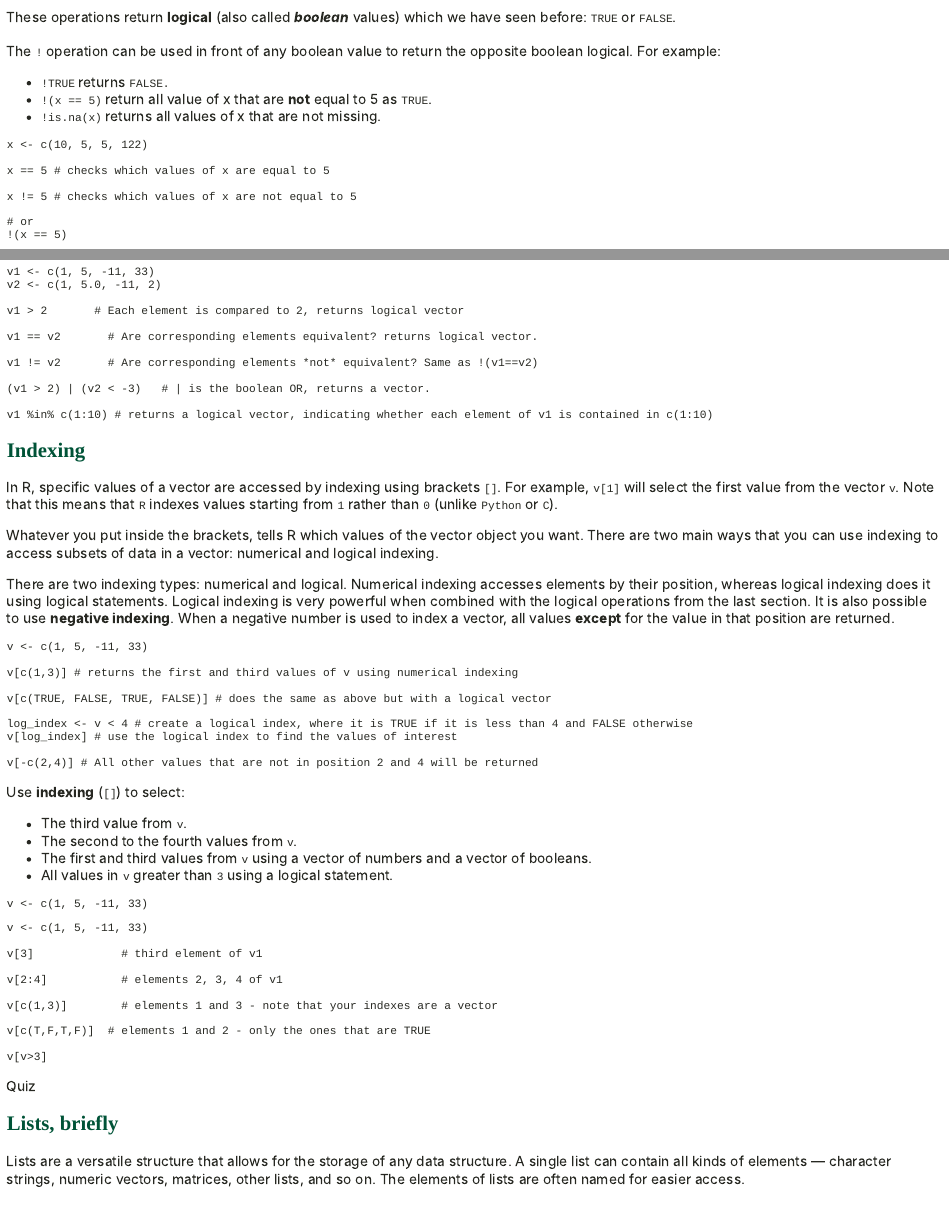
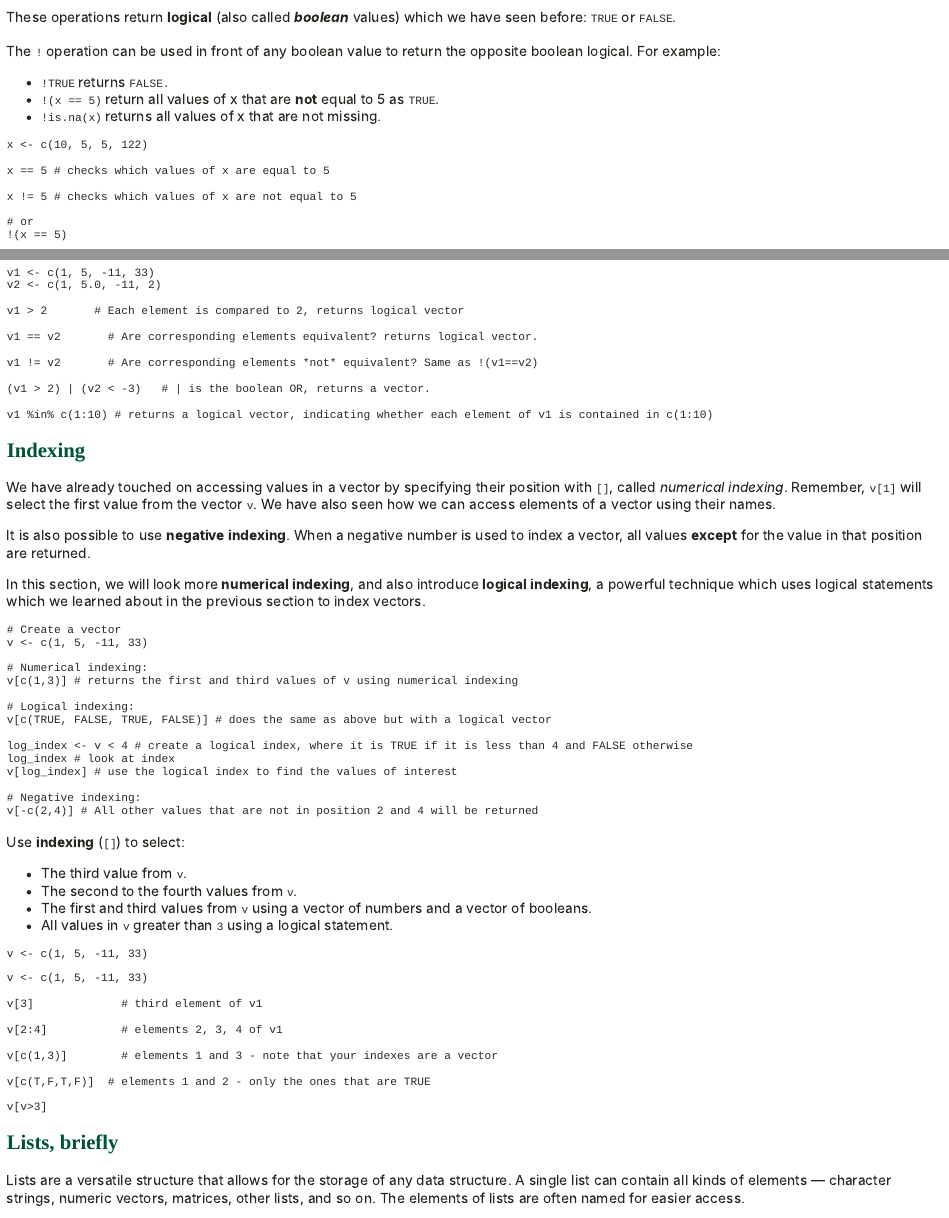
Before and after one commit to edwardgunning/IDAlearnR, an R Markdown document (inst/tutorials/section_1_basics_of_R/Section_1_basics_of_R.Rmd): the page in a window 1100 px wide, from 11380 px down before the commit and from 11420 px down after it, so that both start at the same text, and a second part further down, joined at a grey line. The pictures show the output file inst/tutorials/section_1_basics_of_R/Section_1_basics_of_R.html that the author committed with the source, opened offline; long lines of code are wrapped.

````diff
--- a/inst/tutorials/section_1_basics_of_R/Section_1_basics_of_R.Rmd
+++ b/inst/tutorials/section_1_basics_of_R/Section_1_basics_of_R.Rmd
@@ -1068,7 +1070,7 @@
 The `!` operation can be used in front of any boolean value to return the opposite boolean logical. For example:
 
 - `!TRUE` returns `FALSE.`
-- `!(x == 5)` return all value of x that are __not__ equal to 5 as `TRUE`.
+- `!(x == 5)` return all values of x that are __not__ equal to 5 as `TRUE`.
 - `!is.na(x)` returns all values of x that are not missing.
 
 ```{r logical-op-1, exercise=TRUE, exercise.lines = 10}
@@ -1134,28 +1136,32 @@
 ```
 
 ## Indexing
+###
+We have already touched on accessing values in a vector by specifying their position with `[]`, called _numerical indexing_. Remember, `v[1]` will select the first value from the vector `v`. We have also seen how we can access elements of a vector using their names.
 
-In R, specific values of a vector are accessed by indexing using brackets `[]`. For example, `v[1]` will select the first value from the vector `v`. Note that this means that `R` indexes values starting from `1` rather than `0` (unlike `Python` or `C`).
+It is also possible to use __negative indexing__. When a negative number is used to index a vector, all values __except__ for the value in that position are returned.
 
-Whatever you put inside the brackets, tells R which values of the vector object you want. There are two main ways that you can use indexing to access subsets of data in a vector: numerical and logical indexing.
+In this section, we will look more __numerical indexing__, and also introduce __logical indexing__, a powerful technique which uses logical statements which we learned about in the previous section to index vectors.
 
-There are two indexing types: numerical and logical. Numerical indexing accesses elements by their position, whereas logical indexing does it using logical statements. Logical indexing is very powerful when combined with the logical operations from the last section. It is also possible to use __negative indexing__. When a negative number is used to index a vector, all values __except__ for the value in that position are returned.
-
-```{r index-0, exercise=TRUE, exercise.lines = 14}
+```{r index-0, exercise=TRUE, exercise.lines = 15}
+# Create a vector
 v <- c(1, 5, -11, 33)
 
+# Numerical indexing:
 v[c(1,3)] # returns the first and third values of v using numerical indexing
 
+# Logical indexing:
 v[c(TRUE, FALSE, TRUE, FALSE)] # does the same as above but with a logical vector
 
 log_index <- v < 4 # create a logical index, where it is TRUE if it is less than 4 and FALSE otherwise
+log_index # look at index
 v[log_index] # use the logical index to find the values of interest
 
+# Negative indexing:
 v[-c(2,4)] # All other values that are not in position 2 and 4 will be returned
-
 ```
 
-
+###
 Use __indexing__ (`[]`) to select:
 
 - The third value from `v`.
@@ -1185,7 +1191,7 @@
 
 
 ```{r index-2-quiz}
-quiz(
+quiz(caption = "",
   question("Q1: The third value from `v`? (Multiple correct answers)",
     answer("`v[3]`", correct = TRUE),
     answer("`v[-3]`"),
````
Also changed, not shown: inst/tutorials/section_1_basics_of_R/Section_1_basics_of_R.html, inst/tutorials/section_1_basics_of_R/Section_1_basics_of_R.Rmd (4 more changed lines).
